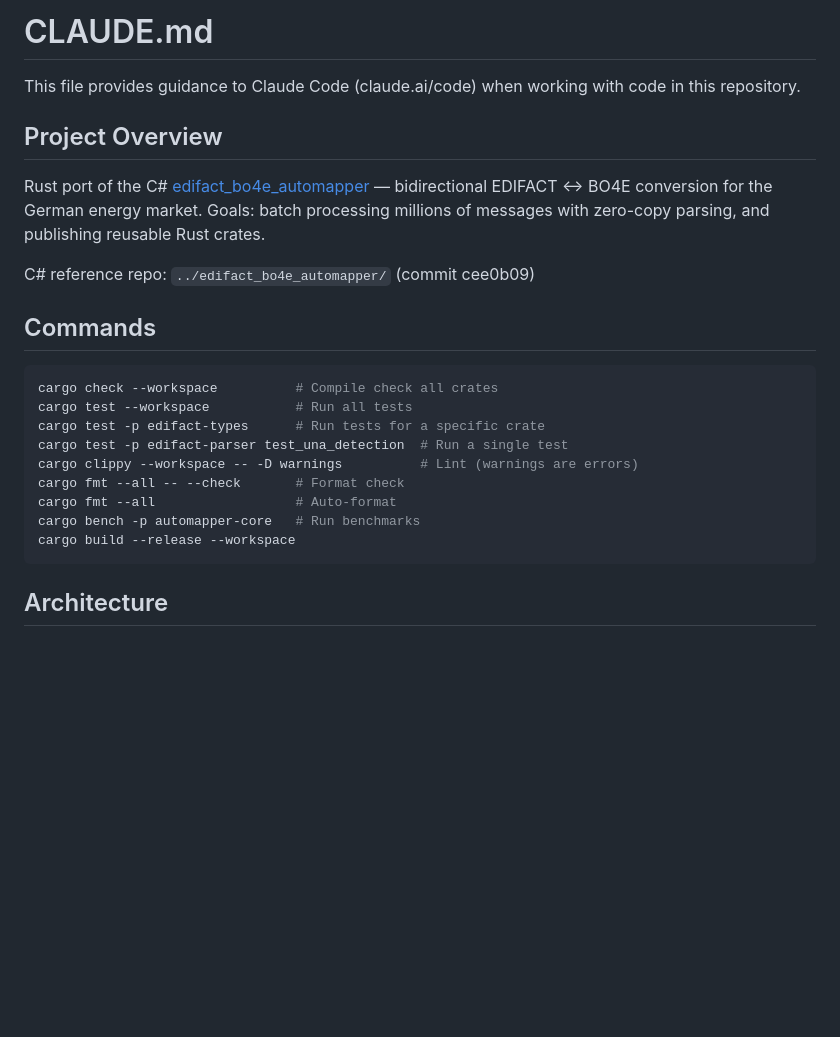
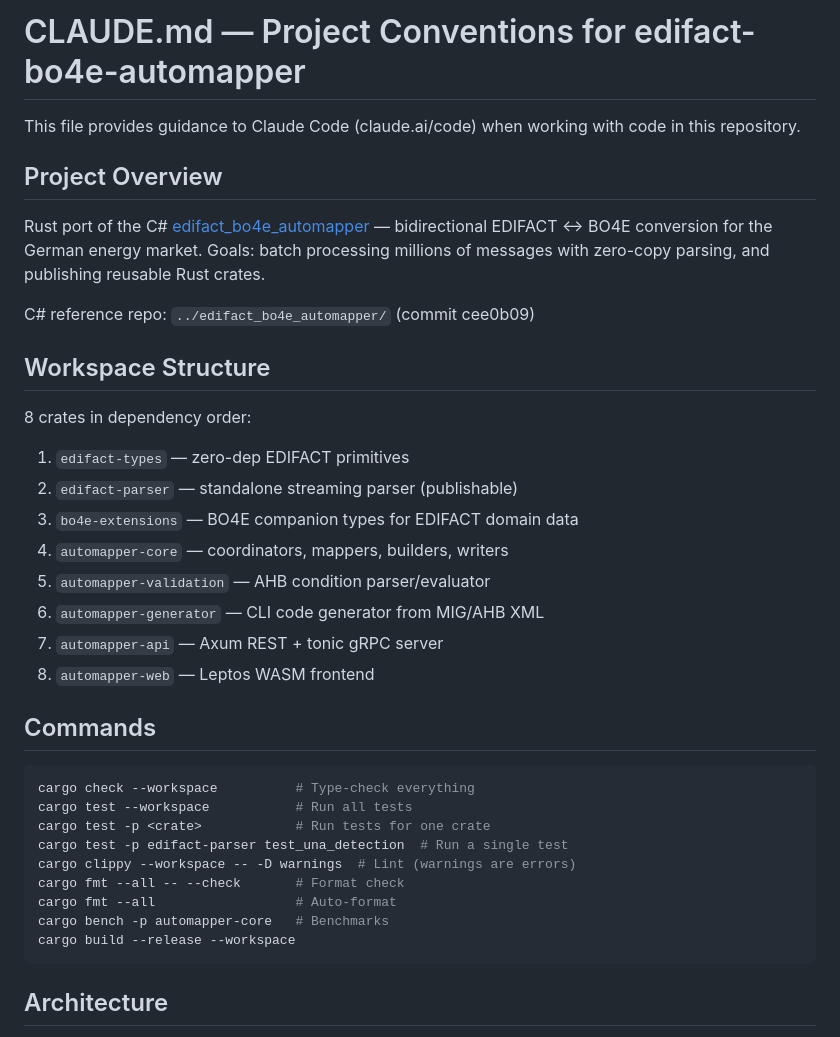
Before and after one commit to JoschaMetze/edifact_mapper, a Markdown page: CLAUDE.md, the part around one of its changes. GitHub-like rendering; blank space fills up the shorter version.

````diff
--- a/CLAUDE.md
+++ b/CLAUDE.md
@@ -1,4 +1,4 @@
-# CLAUDE.md
+# CLAUDE.md — Project Conventions for edifact-bo4e-automapper
 
 This file provides guidance to Claude Code (claude.ai/code) when working with code in this repository.
 
@@ -8,17 +8,29 @@ Rust port of the C# [edifact_bo4e_automapper](https://github.com/Hochfrequenz/ed
 
 C# reference repo: `../edifact_bo4e_automapper/` (commit cee0b09)
 
+## Workspace Structure
+
+8 crates in dependency order:
+1. `edifact-types` — zero-dep EDIFACT primitives
+2. `edifact-parser` — standalone streaming parser (publishable)
+3. `bo4e-extensions` — BO4E companion types for EDIFACT domain data
+4. `automapper-core` — coordinators, mappers, builders, writers
+5. `automapper-validation` — AHB condition parser/evaluator
+6. `automapper-generator` — CLI code generator from MIG/AHB XML
+7. `automapper-api` — Axum REST + tonic gRPC server
+8. `automapper-web` — Leptos WASM frontend
+
 ## Commands
 
 ```bash
-cargo check --workspace          # Compile check all crates
+cargo check --workspace          # Type-check everything
 cargo test --workspace           # Run all tests
-cargo test -p edifact-types      # Run tests for a specific crate
+cargo test -p <crate>            # Run tests for one crate
 cargo test -p edifact-parser test_una_detection  # Run a single test
-cargo clippy --workspace -- -D warnings          # Lint (warnings are errors)
+cargo clippy --workspace -- -D warnings  # Lint (warnings are errors)
 cargo fmt --all -- --check       # Format check
 cargo fmt --all                  # Auto-format
-cargo bench -p automapper-core   # Run benchmarks
+cargo bench -p automapper-core   # Benchmarks
 cargo build --release --workspace
 ```
 
````
Also changed, not shown: other parts of CLAUDE.md (+33 -8 lines).
